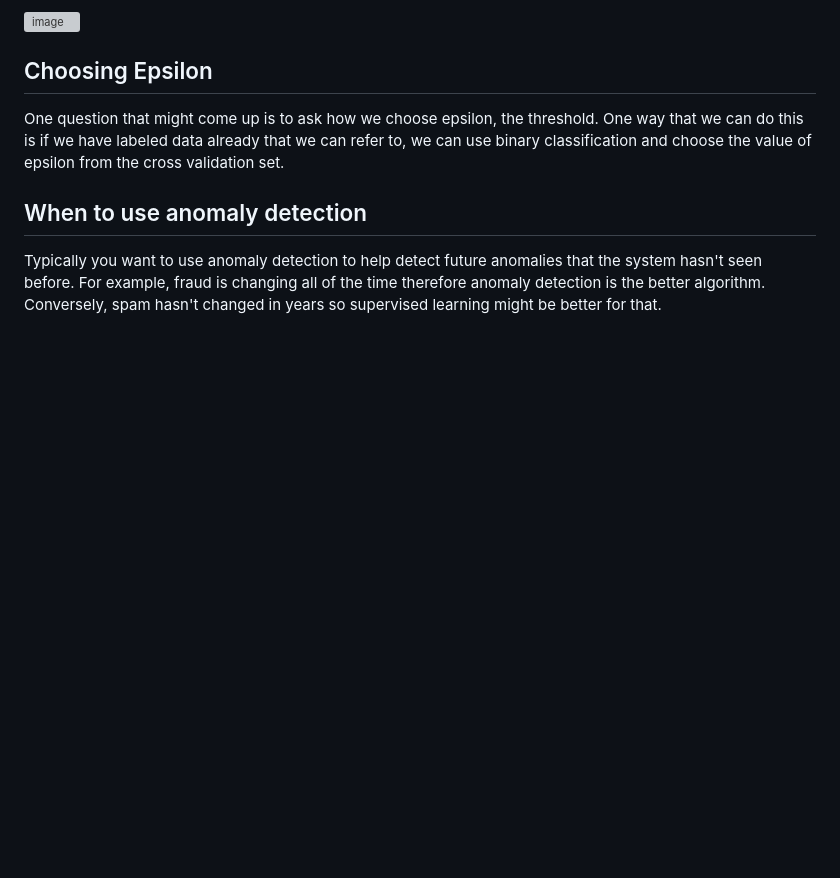
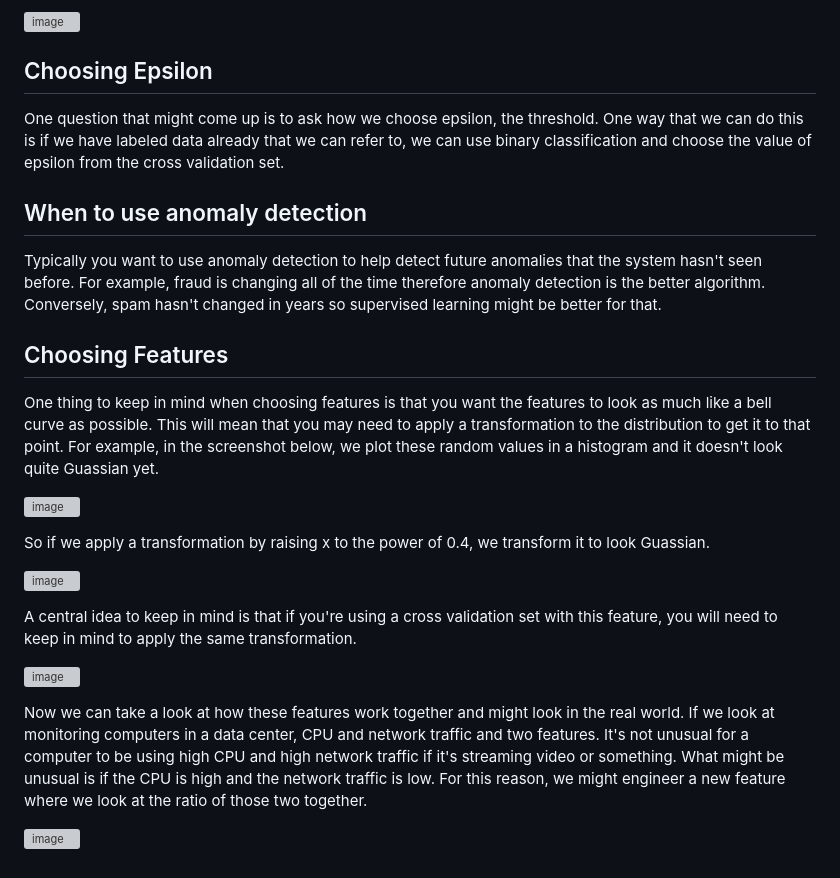
Before and after one commit to bjellesma/Notes, a Markdown page: Coursera/Machine-Learning-Specialization/anomaly_detection.md, the part around the change. Drawn GitHub-style; blank space fills up the shorter version; grey boxes are pictures that could not be loaded.

```diff
--- a/Coursera/Machine-Learning-Specialization/anomaly_detection.md
+++ b/Coursera/Machine-Learning-Specialization/anomaly_detection.md
@@ -77,3 +77,21 @@ One question that might come up is to ask how we choose epsilon, the threshold.
 ## When to use anomaly detection
 
 Typically you want to use anomaly detection to help detect future anomalies that the system hasn't seen before. For example, fraud is changing all of the time therefore anomaly detection is the better algorithm. Conversely, spam hasn't changed in years so supervised learning might be better for that.
+
+## Choosing Features
+
+One thing to keep in mind when choosing features is that you want the features to look as much like a bell curve as possible. This will mean that you may need to apply a transformation to the distribution to get it to that point. For example, in the screenshot below, we plot these random values in a histogram and it doesn't look quite Guassian yet.
+
+![image](https://github.com/user-attachments/assets/73ecf09f-0baf-43f4-97b9-0fdd53e59356)
+
+So if we apply a transformation by raising x to the power of 0.4, we transform it to look Guassian.
+
+![image](https://github.com/user-attachments/assets/61fe2b6f-ebc9-42ed-ab31-254dd83bd01f)
+
+A central idea to keep in mind is that if you're using a cross validation set with this feature, you will need to keep in mind to apply the same transformation.
+
+![image](https://github.com/user-attachments/assets/5a1f263d-f133-4c53-b676-021bc7125d7b)
+
+Now we can take a look at how these features work together and might look in the real world. If we look at monitoring computers in a data center, CPU and network traffic and two features. It's not unusual for a computer to be using high CPU and high network traffic if it's streaming video or something. What might be unusual is if the CPU is high and the network traffic is low. For this reason, we might engineer a new feature where we look at the ratio of those two together.
+
+![image](https://github.com/user-attachments/assets/c437d9b1-8307-4eee-9b32-bfb5d3faef7b)
```
